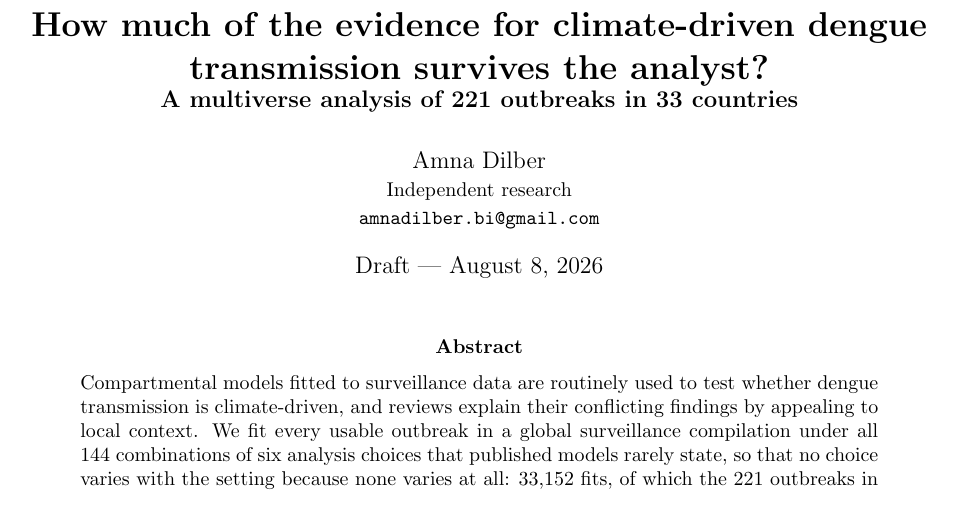
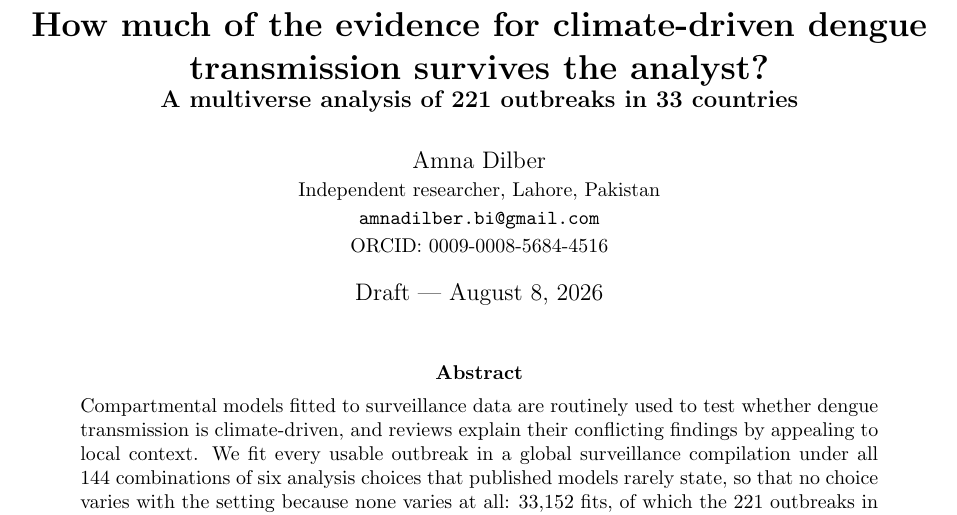
Before and after one commit to amnadilber/dengue-multiverse, a LaTeX paper (paper/paper.tex): part of page 1 of 25, cut so that both start at the same text. Compiled offline with pdfLaTeX.

Commit message:
Add the author's ORCID iD to the manuscript, citation metadata and README
0009-0008-5684-4516. A persistent author identifier matters more than
usual here: the work is sole-authored with no institutional affiliation,
so the name is the only thing tying it to a person.

```diff
--- a/paper/paper.tex
+++ b/paper/paper.tex
@@ -17,8 +17,9 @@ transmission survives the analyst?\\
 \large A multiverse analysis of 221 outbreaks in 33 countries}
 
 \author{Amna Dilber\\
-\small Independent research\\
-\small \texttt{amnadilber.bi@gmail.com}}
+\small Independent researcher, Lahore, Pakistan\\
+\small \texttt{amnadilber.bi@gmail.com}\\
+\small ORCID: \href{https://orcid.org/0009-0008-5684-4516}{0009-0008-5684-4516}}
 
 \date{Draft --- \today}
 
```
Also changed, not shown: docs/PREPRINT_CHECKLIST.md (+1 -1 lines), README.md, paper/paper.pdf, 1 other file.
